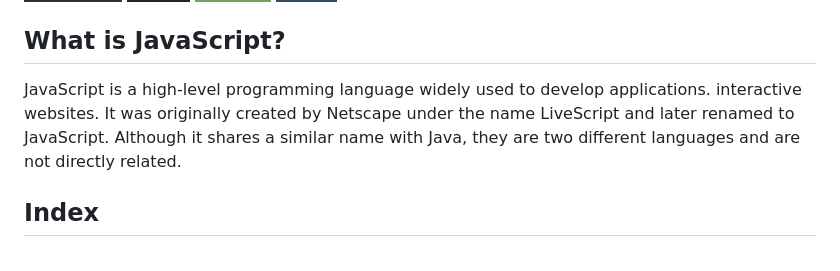
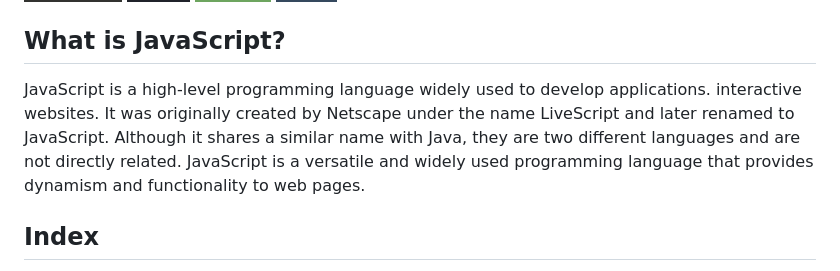
Before and after one commit to jeanctech/javascript-notes, a Markdown page: Readme.md, the part around the change. Rendered like a GitHub page; badges without logos.

Commit message:
Changes Finals to the Repository - Js

```diff
--- a/Readme.md
+++ b/Readme.md
@@ -7,7 +7,7 @@
 
 ## What is JavaScript?
 
-JavaScript is a high-level programming language widely used to develop applications. interactive websites. It was originally created by Netscape under the name LiveScript and later renamed to JavaScript. Although it shares a similar name with Java, they are two different languages and are not directly related.
+JavaScript is a high-level programming language widely used to develop applications. interactive websites. It was originally created by Netscape under the name LiveScript and later renamed to JavaScript. Although it shares a similar name with Java, they are two different languages and are not directly related. JavaScript is a versatile and widely used programming language that provides dynamism and functionality to web pages.
 
 ## Index
 
```
